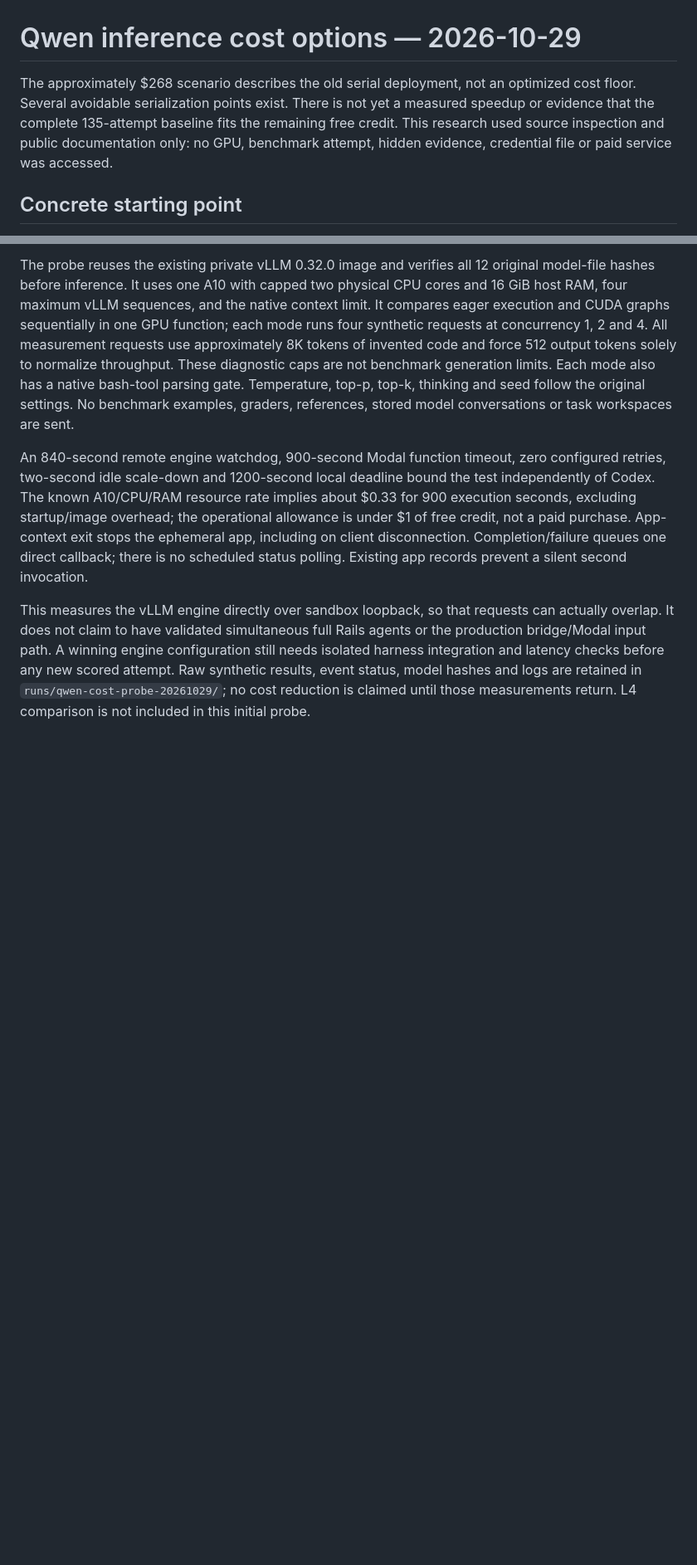
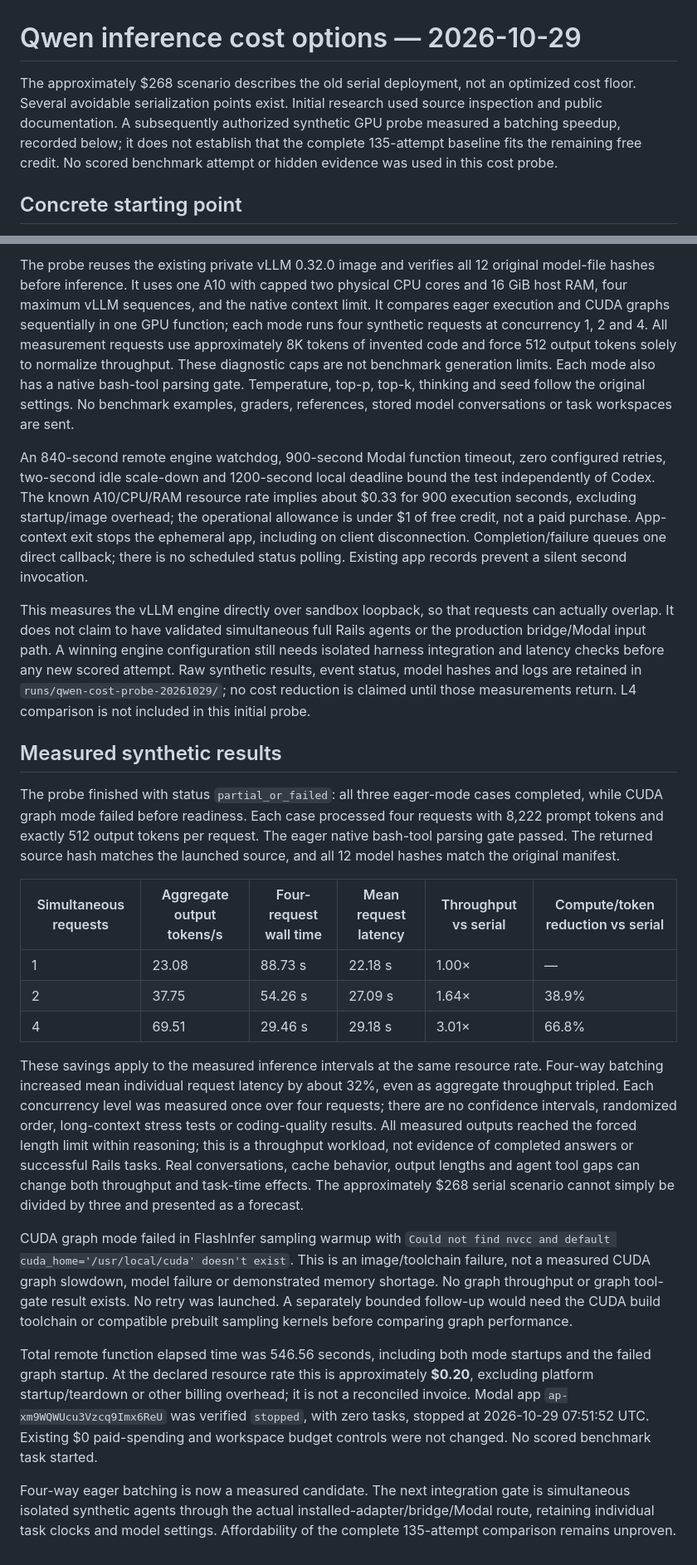
Before and after one commit to MrDHat/rails-model-lab, a Markdown page: docs/qwen-inference-cost-options-2026-10-29.md, 2 parts joined by grey strips. Shown at 83% size. Drawn GitHub-style; blank space fills up the shorter version.

Commit message:
Record measured Qwen batching gains and CUDA graph startup failure

```diff
--- a/docs/qwen-inference-cost-options-2026-10-29.md
+++ b/docs/qwen-inference-cost-options-2026-10-29.md
@@ -1,6 +1,6 @@
 # Qwen inference cost options — 2026-10-29
 
-The approximately $268 scenario describes the old serial deployment, not an optimized cost floor. Several avoidable serialization points exist. There is not yet a measured speedup or evidence that the complete 135-attempt baseline fits the remaining free credit. This research used source inspection and public documentation only: no GPU, benchmark attempt, hidden evidence, credential file or paid service was accessed.
+The approximately $268 scenario describes the old serial deployment, not an optimized cost floor. Several avoidable serialization points exist. Initial research used source inspection and public documentation. A subsequently authorized synthetic GPU probe measured a batching speedup, recorded below; it does not establish that the complete 135-attempt baseline fits the remaining free credit. No scored benchmark attempt or hidden evidence was used in this cost probe.
 
 ## Concrete starting point
 
@@ -55,3 +55,21 @@ The probe reuses the existing private vLLM 0.32.0 image and verifies all 12 orig
 An 840-second remote engine watchdog, 900-second Modal function timeout, zero configured retries, two-second idle scale-down and 1200-second local deadline bound the test independently of Codex. The known A10/CPU/RAM resource rate implies about $0.33 for 900 execution seconds, excluding startup/image overhead; the operational allowance is under $1 of free credit, not a paid purchase. App-context exit stops the ephemeral app, including on client disconnection. Completion/failure queues one direct callback; there is no scheduled status polling. Existing app records prevent a silent second invocation.
 
 This measures the vLLM engine directly over sandbox loopback, so that requests can actually overlap. It does not claim to have validated simultaneous full Rails agents or the production bridge/Modal input path. A winning engine configuration still needs isolated harness integration and latency checks before any new scored attempt. Raw synthetic results, event status, model hashes and logs are retained in `runs/qwen-cost-probe-20261029/`; no cost reduction is claimed until those measurements return. L4 comparison is not included in this initial probe.
+
+## Measured synthetic results
+
+The probe finished with status `partial_or_failed`: all three eager-mode cases completed, while CUDA graph mode failed before readiness. Each case processed four requests with 8,222 prompt tokens and exactly 512 output tokens per request. The eager native bash-tool parsing gate passed. The returned source hash matches the launched source, and all 12 model hashes match the original manifest.
+
+| Simultaneous requests | Aggregate output tokens/s | Four-request wall time | Mean request latency | Throughput vs serial | Compute/token reduction vs serial |
+| --- | --- | --- | --- | --- | --- |
+| 1 | 23.08 | 88.73 s | 22.18 s | 1.00× | — |
+| 2 | 37.75 | 54.26 s | 27.09 s | 1.64× | 38.9% |
+| 4 | 69.51 | 29.46 s | 29.18 s | 3.01× | 66.8% |
+
+These savings apply to the measured inference intervals at the same resource rate. Four-way batching increased mean individual request latency by about 32%, even as aggregate throughput tripled. Each concurrency level was measured once over four requests; there are no confidence intervals, randomized order, long-context stress tests or coding-quality results. All measured outputs reached the forced length limit within reasoning; this is a throughput workload, not evidence of completed answers or successful Rails tasks. Real conversations, cache behavior, output lengths and agent tool gaps can change both throughput and task-time effects. The approximately $268 serial scenario cannot simply be divided by three and presented as a forecast.
+
+CUDA graph mode failed in FlashInfer sampling warmup with `Could not find nvcc and default cuda_home='/usr/local/cuda' doesn't exist`. This is an image/toolchain failure, not a measured CUDA graph slowdown, model failure or demonstrated memory shortage. No graph throughput or graph tool-gate result exists. No retry was launched. A separately bounded follow-up would need the CUDA build toolchain or compatible prebuilt sampling kernels before comparing graph performance.
+
+Total remote function elapsed time was 546.56 seconds, including both mode startups and the failed graph startup. At the declared resource rate this is approximately **$0.20**, excluding platform startup/teardown or other billing overhead; it is not a reconciled invoice. Modal app `ap-xm9WQWUcu3Vzcq9Imx6ReU` was verified `stopped`, with zero tasks, stopped at 2026-10-29 07:51:52 UTC. Existing $0 paid-spending and workspace budget controls were not changed. No scored benchmark task started.
+
+Four-way eager batching is now a measured candidate. The next integration gate is simultaneous isolated synthetic agents through the actual installed-adapter/bridge/Modal route, retaining individual task clocks and model settings. Affordability of the complete 135-attempt comparison remains unproven.
```
